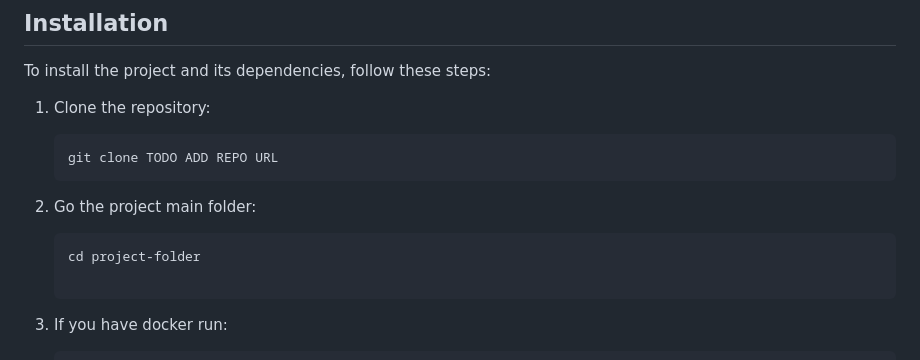
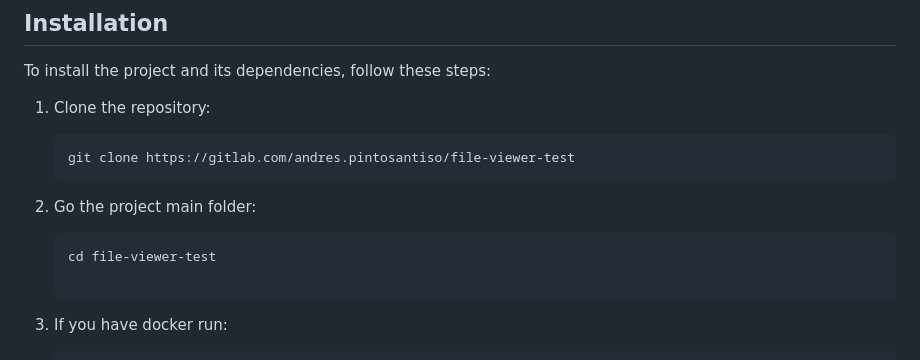
Before and after one commit to Ap1402/file-viewer-test, a Markdown page: README.md, the part around the change. Drawn GitHub-style.

Commit message:
chore: added repo url to readme

````diff
--- a/README.md
+++ b/README.md
@@ -44,13 +44,13 @@ To install the project and its dependencies, follow these steps:
 1. Clone the repository:
 
    ```bash
-   git clone TODO ADD REPO URL
+   git clone https://gitlab.com/andres.pintosantiso/file-viewer-test
    ```
 
 2. Go the project main folder:
 
    ```bash
-   cd project-folder
+   cd file-viewer-test
 
    ```
 
````
